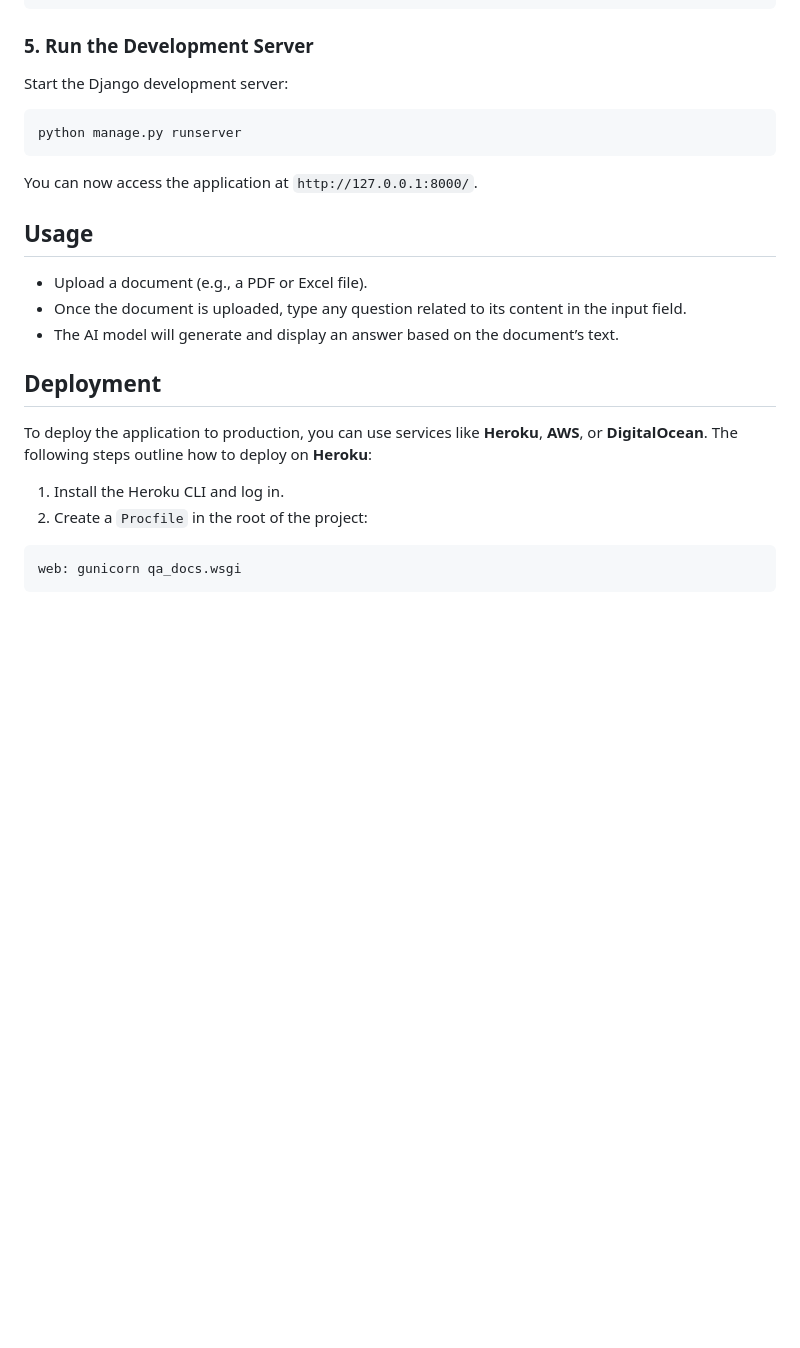
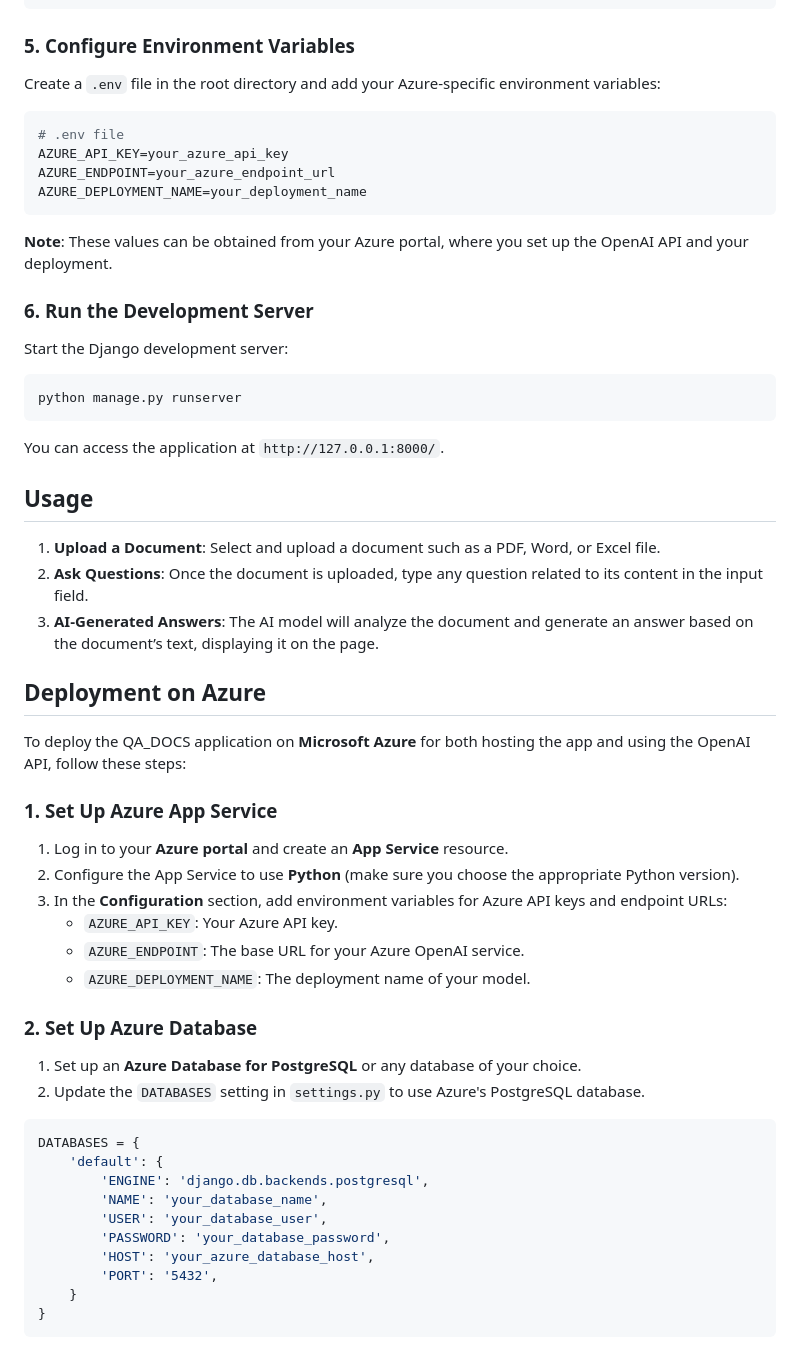
Before and after one commit to surajsk2003/QA_DOCS, a Markdown page: README.md, the part around one of its changes. GitHub-like rendering; blank space fills up the shorter version.

````diff
--- a/README.md
+++ b/README.md
@@ -62,7 +66,20 @@ python manage.py migrate
 python manage.py createsuperuser
 ```
 
-### 5. Run the Development Server
+### 5. Configure Environment Variables
+
+Create a `.env` file in the root directory and add your Azure-specific environment variables:
+
+```bash
+# .env file
+AZURE_API_KEY=your_azure_api_key
+AZURE_ENDPOINT=your_azure_endpoint_url
+AZURE_DEPLOYMENT_NAME=your_deployment_name
+```
+
+**Note**: These values can be obtained from your Azure portal, where you set up the OpenAI API and your deployment.
+
+### 6. Run the Development Server
 
 Start the Django development server:
 
@@ -70,22 +87,42 @@ Start the Django development server:
 python manage.py runserver
 ```
 
-You can now access the application at `http://127.0.0.1:8000/`.
+You can access the application at `http://127.0.0.1:8000/`.
 
 ## Usage
 
-- Upload a document (e.g., a PDF or Excel file).
-- Once the document is uploaded, type any question related to its content in the input field.
-- The AI model will generate and display an answer based on the document’s text.
+1. **Upload a Document**: Select and upload a document such as a PDF, Word, or Excel file.
+2. **Ask Questions**: Once the document is uploaded, type any question related to its content in the input field.
+3. **AI-Generated Answers**: The AI model will analyze the document and generate an answer based on the document’s text, displaying it on the page.
 
-## Deployment
+## Deployment on Azure
 
-To deploy the application to production, you can use services like **Heroku**, **AWS**, or **DigitalOcean**. The following steps outline how to deploy on **Heroku**:
+To deploy the QA_DOCS application on **Microsoft Azure** for both hosting the app and using the OpenAI API, follow these steps:
 
-1. Install the Heroku CLI and log in.
-2. Create a `Procfile` in the root of the project:
+### 1. Set Up Azure App Service
 
-```
-web: gunicorn qa_docs.wsgi
+1. Log in to your **Azure portal** and create an **App Service** resource.
+2. Configure the App Service to use **Python** (make sure you choose the appropriate Python version).
+3. In the **Configuration** section, add environment variables for Azure API keys and endpoint URLs:
+   - `AZURE_API_KEY`: Your Azure API key.
+   - `AZURE_ENDPOINT`: The base URL for your Azure OpenAI service.
+   - `AZURE_DEPLOYMENT_NAME`: The deployment name of your model.
+
+### 2. Set Up Azure Database
+
+1. Set up an **Azure Database for PostgreSQL** or any database of your choice.
+2. Update the `DATABASES` setting in `settings.py` to use Azure's PostgreSQL database.
+
+```python
+DATABASES = {
+    'default': {
+        'ENGINE': 'django.db.backends.postgresql',
+        'NAME': 'your_database_name',
+        'USER': 'your_database_user',
+        'PASSWORD': 'your_database_password',
+        'HOST': 'your_azure_database_host',
+        'PORT': '5432',
+    }
+}
 ```
 
````
Also changed, not shown: other parts of README.md (+73 -28 lines).
